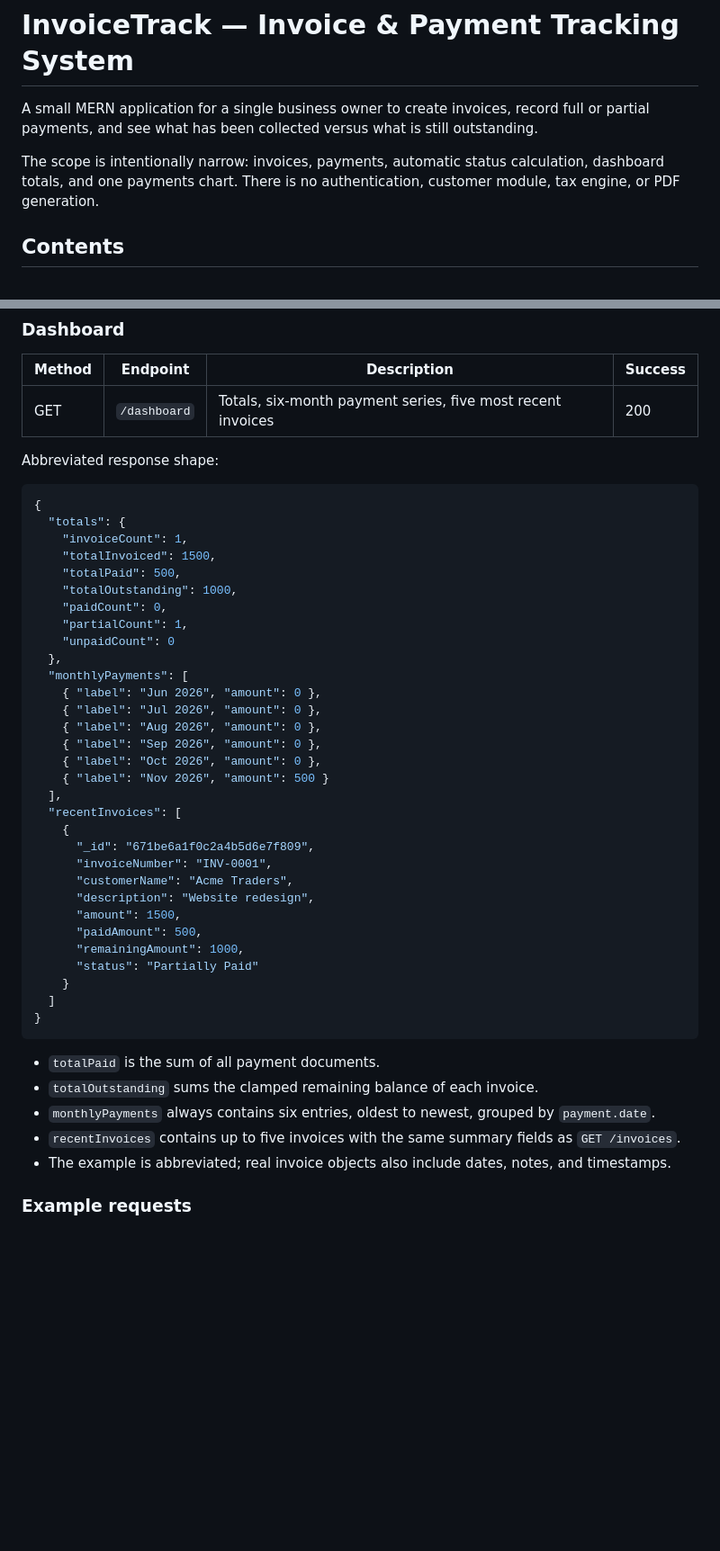
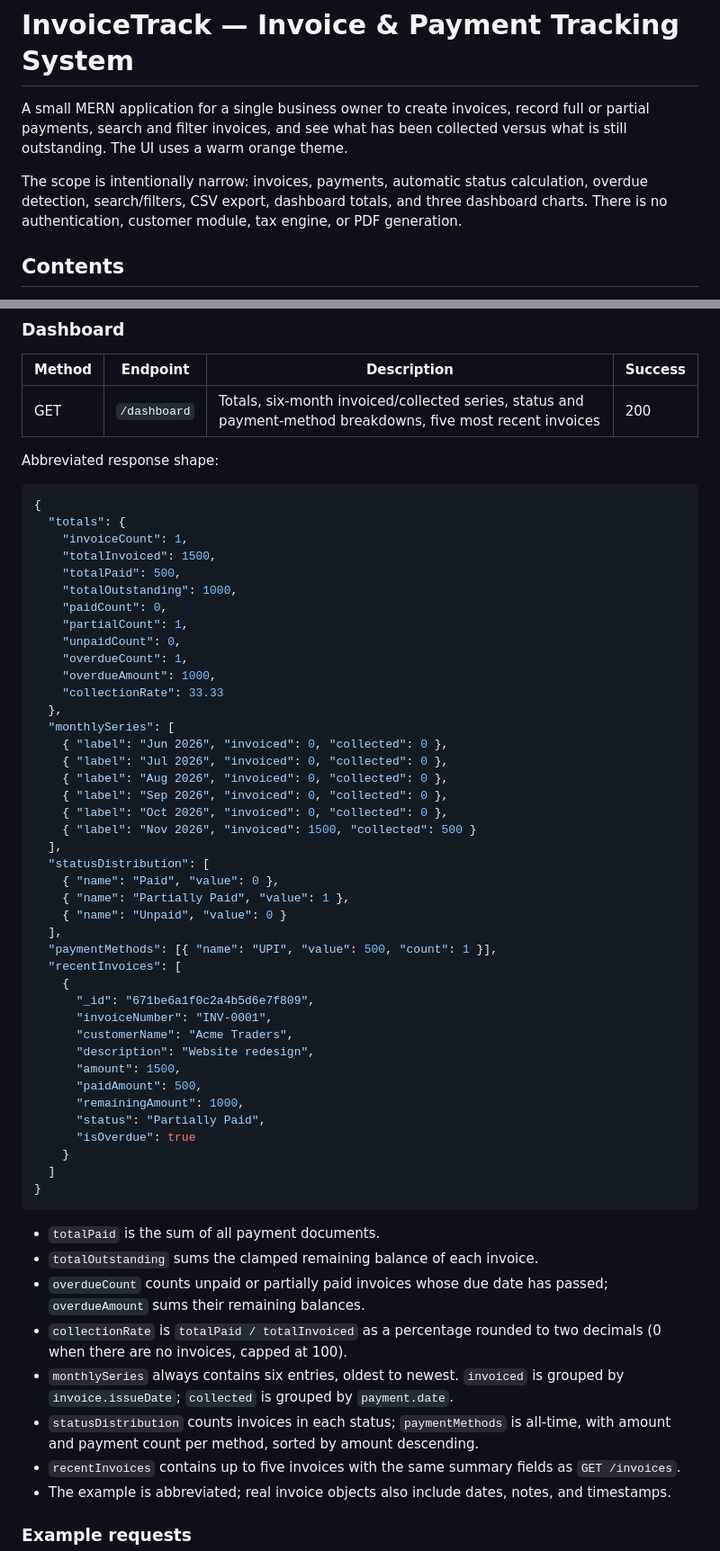
Before and after one commit to Aryan9060/Payment-tracking-system, a Markdown page: README.md, 2 parts joined by grey strips. Shown at 90% size. Drawn GitHub-style; blank space fills up the shorter version.

```diff
--- a/README.md
+++ b/README.md
@@ -1,11 +1,12 @@
 # InvoiceTrack — Invoice & Payment Tracking System
 
 A small MERN application for a single business owner to create invoices, record full or partial
-payments, and see what has been collected versus what is still outstanding.
+payments, search and filter invoices, and see what has been collected versus what is still
+outstanding. The UI uses a warm orange theme.
 
-The scope is intentionally narrow: invoices, payments, automatic status calculation, dashboard
-totals, and one payments chart. There is no authentication, customer module, tax engine, or PDF
-generation.
+The scope is intentionally narrow: invoices, payments, automatic status calculation, overdue
+detection, search/filters, CSV export, dashboard totals, and three dashboard charts. There is no
+authentication, customer module, tax engine, or PDF generation.
 
 ## Contents
 
@@ -277,7 +322,7 @@ Mark paid body (optional):
 
 | Method | Endpoint | Description | Success |
 | --- | --- | --- | --- |
-| GET | `/dashboard` | Totals, six-month payment series, five most recent invoices | 200 |
+| GET | `/dashboard` | Totals, six-month invoiced/collected series, status and payment-method breakdowns, five most recent invoices | 200 |
 
 Abbreviated response shape:
 
@@ -290,16 +335,25 @@ Abbreviated response shape:
     "totalOutstanding": 1000,
     "paidCount": 0,
     "partialCount": 1,
-    "unpaidCount": 0
+    "unpaidCount": 0,
+    "overdueCount": 1,
+    "overdueAmount": 1000,
+    "collectionRate": 33.33
   },
-  "monthlyPayments": [
-    { "label": "Jun 2026", "amount": 0 },
-    { "label": "Jul 2026", "amount": 0 },
-    { "label": "Aug 2026", "amount": 0 },
-    { "label": "Sep 2026", "amount": 0 },
-    { "label": "Oct 2026", "amount": 0 },
-    { "label": "Nov 2026", "amount": 500 }
+  "monthlySeries": [
+    { "label": "Jun 2026", "invoiced": 0, "collected": 0 },
+    { "label": "Jul 2026", "invoiced": 0, "collected": 0 },
+    { "label": "Aug 2026", "invoiced": 0, "collected": 0 },
+    { "label": "Sep 2026", "invoiced": 0, "collected": 0 },
+    { "label": "Oct 2026", "invoiced": 0, "collected": 0 },
+    { "label": "Nov 2026", "invoiced": 1500, "collected": 500 }
   ],
+  "statusDistribution": [
+    { "name": "Paid", "value": 0 },
+    { "name": "Partially Paid", "value": 1 },
+    { "name": "Unpaid", "value": 0 }
+  ],
+  "paymentMethods": [{ "name": "UPI", "value": 500, "count": 1 }],
   "recentInvoices": [
     {
       "_id": "671be6a1f0c2a4b5d6e7f809",
@@ -309,7 +363,8 @@ Abbreviated response shape:
       "amount": 1500,
       "paidAmount": 500,
       "remainingAmount": 1000,
-      "status": "Partially Paid"
+      "status": "Partially Paid",
+      "isOverdue": true
     }
   ]
 }
@@ -317,7 +372,14 @@ Abbreviated response shape:
 
 - `totalPaid` is the sum of all payment documents.
 - `totalOutstanding` sums the clamped remaining balance of each invoice.
-- `monthlyPayments` always contains six entries, oldest to newest, grouped by `payment.date`.
+- `overdueCount` counts unpaid or partially paid invoices whose due date has passed;
+  `overdueAmount` sums their remaining balances.
+- `collectionRate` is `totalPaid / totalInvoiced` as a percentage rounded to two decimals (0 when
+  there are no invoices, capped at 100).
+- `monthlySeries` always contains six entries, oldest to newest. `invoiced` is grouped by
+  `invoice.issueDate`; `collected` is grouped by `payment.date`.
+- `statusDistribution` counts invoices in each status; `paymentMethods` is all-time, with amount and
+  payment count per method, sorted by amount descending.
 - `recentInvoices` contains up to five invoices with the same summary fields as `GET /invoices`.
 - The example is abbreviated; real invoice objects also include dates, notes, and timestamps.
 
```
Also changed, not shown: other parts of README.md (+102 -32 lines), docs/screenshots/dashboard.png, docs/screenshots/invoice-detail.png, docs/screenshots/invoices.png, 10 other files.
